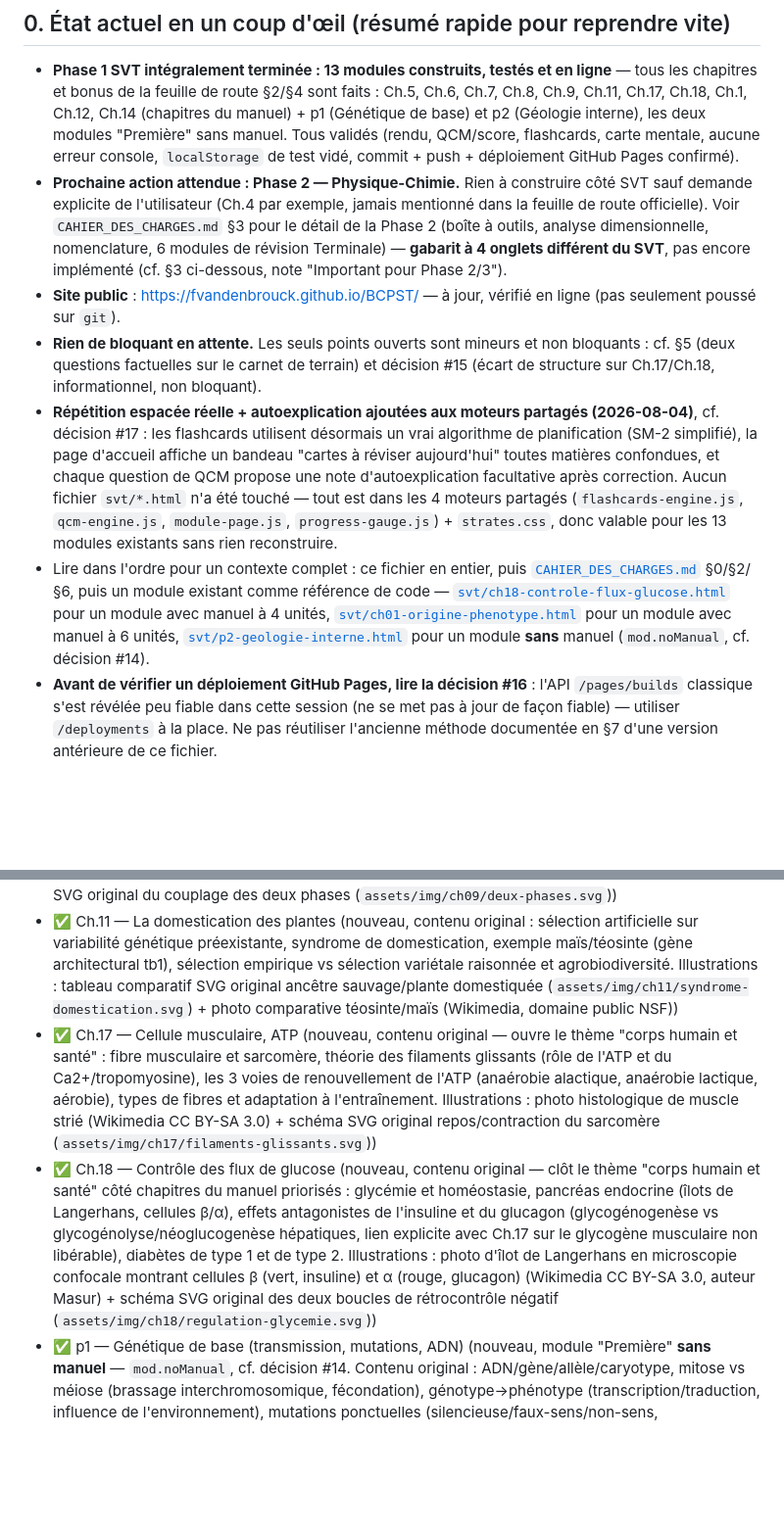
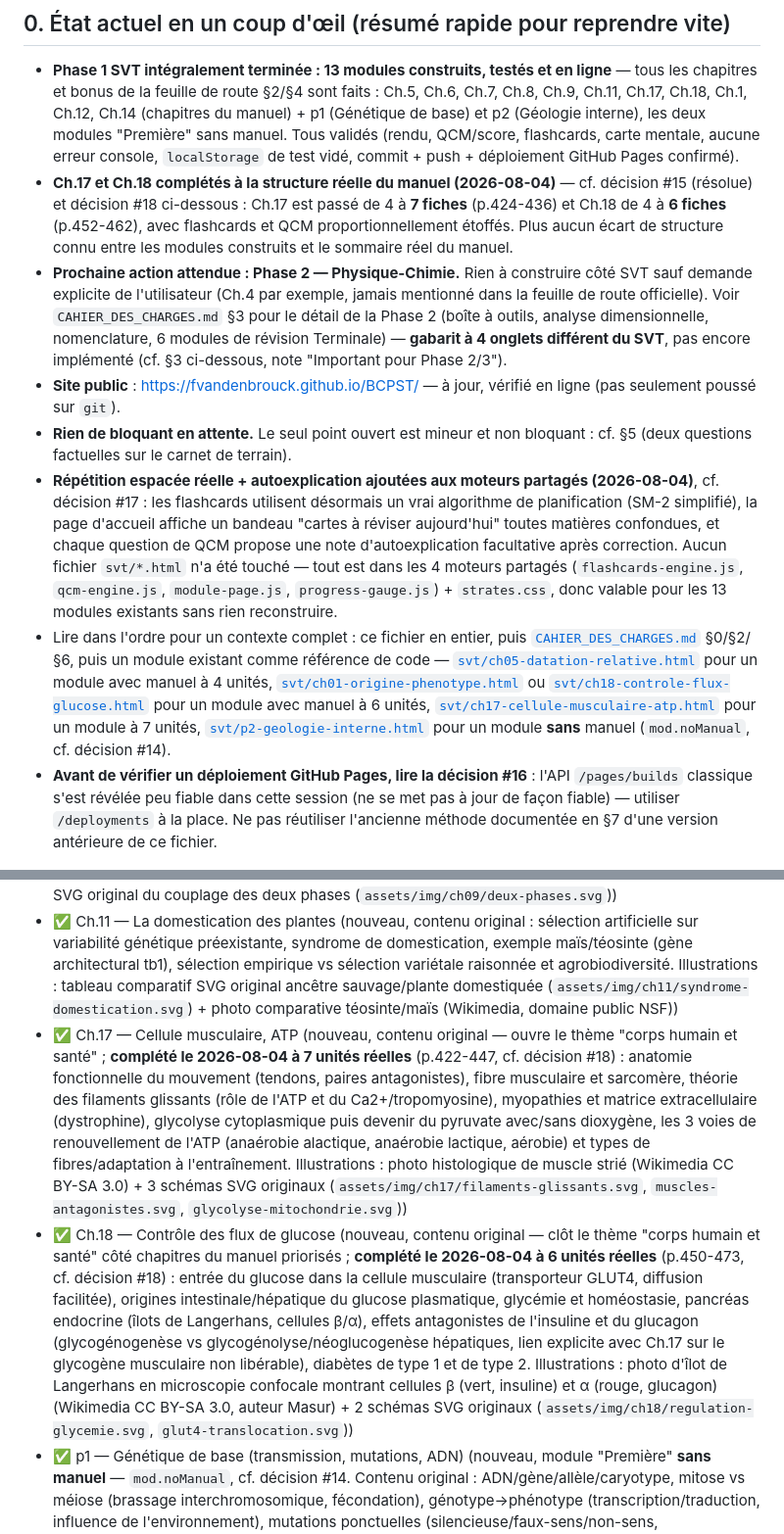
Before and after one commit to fvandenbrouck/BCPST, a Markdown page: SYNTHESE_SESSION.md, 2 parts joined by grey strips. Shown at 98% size. Rendered like a GitHub page; blank space fills up the shorter version.

```diff
--- a/SYNTHESE_SESSION.md
+++ b/SYNTHESE_SESSION.md
@@ -10,11 +10,12 @@ Dernière mise à jour : **2026-08-04**.
 ## 0. État actuel en un coup d'œil (résumé rapide pour reprendre vite)
 
 - **Phase 1 SVT intégralement terminée : 13 modules construits, testés et en ligne** — tous les chapitres et bonus de la feuille de route §2/§4 sont faits : Ch.5, Ch.6, Ch.7, Ch.8, Ch.9, Ch.11, Ch.17, Ch.18, Ch.1, Ch.12, Ch.14 (chapitres du manuel) + p1 (Génétique de base) et p2 (Géologie interne), les deux modules "Première" sans manuel. Tous validés (rendu, QCM/score, flashcards, carte mentale, aucune erreur console, `localStorage` de test vidé, commit + push + déploiement GitHub Pages confirmé).
+- **Ch.17 et Ch.18 complétés à la structure réelle du manuel (2026-08-04)** — cf. décision #15 (résolue) et décision #18 ci-dessous : Ch.17 est passé de 4 à **7 fiches** (p.424-436) et Ch.18 de 4 à **6 fiches** (p.452-462), avec flashcards et QCM proportionnellement étoffés. Plus aucun écart de structure connu entre les modules construits et le sommaire réel du manuel.
 - **Prochaine action attendue : Phase 2 — Physique-Chimie.** Rien à construire côté SVT sauf demande explicite de l'utilisateur (Ch.4 par exemple, jamais mentionné dans la feuille de route officielle). Voir `CAHIER_DES_CHARGES.md` §3 pour le détail de la Phase 2 (boîte à outils, analyse dimensionnelle, nomenclature, 6 modules de révision Terminale) — **gabarit à 4 onglets différent du SVT**, pas encore implémenté (cf. §3 ci-dessous, note "Important pour Phase 2/3").
 - **Site public** : https://fvandenbrouck.github.io/BCPST/ — à jour, vérifié en ligne (pas seulement poussé sur `git`).
-- **Rien de bloquant en attente.** Les seuls points ouverts sont mineurs et non bloquants : cf. §5 (deux questions factuelles sur le carnet de terrain) et décision #15 (écart de structure sur Ch.17/Ch.18, informationnel, non bloquant).
+- **Rien de bloquant en attente.** Le seul point ouvert est mineur et non bloquant : cf. §5 (deux questions factuelles sur le carnet de terrain).
 - **Répétition espacée réelle + autoexplication ajoutées aux moteurs partagés (2026-08-04)**, cf. décision #17 : les flashcards utilisent désormais un vrai algorithme de planification (SM-2 simplifié), la page d'accueil affiche un bandeau "cartes à réviser aujourd'hui" toutes matières confondues, et chaque question de QCM propose une note d'autoexplication facultative après correction. Aucun fichier `svt/*.html` n'a été touché — tout est dans les 4 moteurs partagés (`flashcards-engine.js`, `qcm-engine.js`, `module-page.js`, `progress-gauge.js`) + `strates.css`, donc valable pour les 13 modules existants sans rien reconstruire.
-- Lire dans l'ordre pour un contexte complet : ce fichier en entier, puis [`CAHIER_DES_CHARGES.md`](CAHIER_DES_CHARGES.md) §0/§2/§6, puis un module existant comme référence de code — [`svt/ch18-controle-flux-glucose.html`](svt/ch18-controle-flux-glucose.html) pour un module avec manuel à 4 unités, [`svt/ch01-origine-phenotype.html`](svt/ch01-origine-phenotype.html) pour un module avec manuel à 6 unités, [`svt/p2-geologie-interne.html`](svt/p2-geologie-interne.html) pour un module **sans** manuel (`mod.noManual`, cf. décision #14).
+- Lire dans l'ordre pour un contexte complet : ce fichier en entier, puis [`CAHIER_DES_CHARGES.md`](CAHIER_DES_CHARGES.md) §0/§2/§6, puis un module existant comme référence de code — [`svt/ch05-datation-relative.html`](svt/ch05-datation-relative.html) pour un module avec manuel à 4 unités, [`svt/ch01-origine-phenotype.html`](svt/ch01-origine-phenotype.html) ou [`svt/ch18-controle-flux-glucose.html`](svt/ch18-controle-flux-glucose.html) pour un module avec manuel à 6 unités, [`svt/ch17-cellule-musculaire-atp.html`](svt/ch17-cellule-musculaire-atp.html) pour un module à 7 unités, [`svt/p2-geologie-interne.html`](svt/p2-geologie-interne.html) pour un module **sans** manuel (`mod.noManual`, cf. décision #14).
 - **Avant de vérifier un déploiement GitHub Pages, lire la décision #16** : l'API `/pages/builds` classique s'est révélée peu fiable dans cette session (ne se met pas à jour de façon fiable) — utiliser `/deployments` à la place. Ne pas réutiliser l'ancienne méthode documentée en §7 d'une version antérieure de ce fichier.
 
 ---
@@ -116,8 +122,8 @@ SYNTHESE_SESSION.md               ce fichier
 - ✅ Ch.8 — Organisation des plantes à fleurs (nouveau, contenu original : appareil végétatif/reproducteur, phytomère, méristèmes et croissance primaire/secondaire, structure florale, double fécondation, adaptation architecturale au milieu. Un badge "🏔️ Vu sur le terrain" vers `carnet-de-terrain/lautaret.html` sur l'Unité 4. Illustrations : photo de cernes de croissance (Wikimedia CC BY-SA 2.5) + schéma SVG original de coupe de fleur (`assets/img/ch08/fleur-coupe.svg`))
 - ✅ Ch.9 — La plante productrice de matière organique (nouveau, contenu original : photosynthèse — principe général, phase photochimique (photolyse de l'eau, ATP/NADPH,H+), phase chimique/cycle de Calvin (RuBisCO), facteurs limitants et bilan matière/énergie à l'échelle du cycle du carbone. Illustrations : photo de chloroplaste au microscope électronique (Wikimedia CC BY-SA 2.0) + schéma SVG original du couplage des deux phases (`assets/img/ch09/deux-phases.svg`))
 - ✅ Ch.11 — La domestication des plantes (nouveau, contenu original : sélection artificielle sur variabilité génétique préexistante, syndrome de domestication, exemple maïs/téosinte (gène architectural tb1), sélection empirique vs sélection variétale raisonnée et agrobiodiversité. Illustrations : tableau comparatif SVG original ancêtre sauvage/plante domestiquée (`assets/img/ch11/syndrome-domestication.svg`) + photo comparative téosinte/maïs (Wikimedia, domaine public NSF))
-- ✅ Ch.17 — Cellule musculaire, ATP (nouveau, contenu original — ouvre le thème "corps humain et santé" : fibre musculaire et sarcomère, théorie des filaments glissants (rôle de l'ATP et du Ca2+/tropomyosine), les 3 voies de renouvellement de l'ATP (anaérobie alactique, anaérobie lactique, aérobie), types de fibres et adaptation à l'entraînement. Illustrations : photo histologique de muscle strié (Wikimedia CC BY-SA 3.0) + schéma SVG original repos/contraction du sarcomère (`assets/img/ch17/filaments-glissants.svg`))
-- ✅ Ch.18 — Contrôle des flux de glucose (nouveau, contenu original — clôt le thème "corps humain et santé" côté chapitres du manuel priorisés : glycémie et homéostasie, pancréas endocrine (îlots de Langerhans, cellules β/α), effets antagonistes de l'insuline et du glucagon (glycogénogenèse vs glycogénolyse/néoglucogenèse hépatiques, lien explicite avec Ch.17 sur le glycogène musculaire non libérable), diabètes de type 1 et de type 2. Illustrations : photo d'îlot de Langerhans en microscopie confocale montrant cellules β (vert, insuline) et α (rouge, glucagon) (Wikimedia CC BY-SA 3.0, auteur Masur) + schéma SVG original des deux boucles de rétrocontrôle négatif (`assets/img/ch18/regulation-glycemie.svg`))
+- ✅ Ch.17 — Cellule musculaire, ATP (nouveau, contenu original — ouvre le thème "corps humain et santé" ; **complété le 2026-08-04 à 7 unités réelles** (p.422-447, cf. décision #18) : anatomie fonctionnelle du mouvement (tendons, paires antagonistes), fibre musculaire et sarcomère, théorie des filaments glissants (rôle de l'ATP et du Ca2+/tropomyosine), myopathies et matrice extracellulaire (dystrophine), glycolyse cytoplasmique puis devenir du pyruvate avec/sans dioxygène, les 3 voies de renouvellement de l'ATP (anaérobie alactique, anaérobie lactique, aérobie) et types de fibres/adaptation à l'entraînement. Illustrations : photo histologique de muscle strié (Wikimedia CC BY-SA 3.0) + 3 schémas SVG originaux (`assets/img/ch17/filaments-glissants.svg`, `muscles-antagonistes.svg`, `glycolyse-mitochondrie.svg`))
+- ✅ Ch.18 — Contrôle des flux de glucose (nouveau, contenu original — clôt le thème "corps humain et santé" côté chapitres du manuel priorisés ; **complété le 2026-08-04 à 6 unités réelles** (p.450-473, cf. décision #18) : entrée du glucose dans la cellule musculaire (transporteur GLUT4, diffusion facilitée), origines intestinale/hépatique du glucose plasmatique, glycémie et homéostasie, pancréas endocrine (îlots de Langerhans, cellules β/α), effets antagonistes de l'insuline et du glucagon (glycogénogenèse vs glycogénolyse/néoglucogenèse hépatiques, lien explicite avec Ch.17 sur le glycogène musculaire non libérable), diabètes de type 1 et de type 2. Illustrations : photo d'îlot de Langerhans en microscopie confocale montrant cellules β (vert, insuline) et α (rouge, glucagon) (Wikimedia CC BY-SA 3.0, auteur Masur) + 2 schémas SVG originaux (`assets/img/ch18/regulation-glycemie.svg`, `glut4-translocation.svg`))
 - ✅ p1 — Génétique de base (transmission, mutations, ADN) (nouveau, module "Première" **sans manuel** — `mod.noManual`, cf. décision #14. Contenu original : ADN/gène/allèle/caryotype, mitose vs méiose (brassage interchromosomique, fécondation), génotype→phénotype (transcription/traduction, influence de l'environnement), mutations ponctuelles (silencieuse/faux-sens/non-sens, germinale/somatique) — dernier paragraphe relié explicitement à Ch.11 déjà construit (sélection sur variabilité génétique). Illustrations : caryotype humain masculin réel (Wikimedia, National Human Genome Research Institute/NIH, domaine public) + schéma SVG original comparant mitose et méiose (`assets/img/p1/mitose-meiose.svg`))
 - ✅ p2 — Géologie interne (dynamique de la Terre) (nouveau, module "Première" **sans manuel**. Contenu original : structure interne du globe (croûte/manteau/noyau, ondes sismiques), lithosphère/asthénosphère et tectonique des plaques (convection mantellique), les trois types de limites de plaques (divergente/convergente/transformante), séismes et volcans (volcanisme de dorsale/subduction/point chaud). Badge "🏔️ Vu sur le terrain" vers `carnet-de-terrain/chenaillet.html` sur l'Unité 3 (séquence ophiolitique et obduction, en écho direct à Ch.7 déjà construit — une question de raisonnement du QCM relie explicitement les deux). Illustrations : photo réelle de laves en coussins sous-marines à Hawaï (Wikimedia, NOAA/NURP, domaine public) + schéma SVG original combinant structure interne du globe et coupe des limites de plaques (`assets/img/p2/structure-plaques.svg`))
 - ✅ Ch.1 — L'origine du phénotype des individus (bonus, nouveau, **6 unités réelles** — cf. décision #15, contenu original : clones cellulaires (stabilité mitotique vs innovation par mutation somatique/mosaïcisme), vocabulaire de génétique (locus, allèle, homo/hétérozygote, dominant/récessif), brassage méiotique inter- et intrachromosomique (crossing-over), analyse par arbre généalogique en génétique humaine, accidents de la méiose (non-disjonction, trisomie, crossing-over inégal). Relié explicitement au module p1 et à Ch.11. Illustrations : schéma SVG original du crossing-over (`assets/img/ch01/crossing-over.svg`) + caryotype trisomique 21 réel (Wikimedia, NHGRI/NIH, domaine public))
```
Also changed, not shown: other parts of SYNTHESE_SESSION.md (+7 -2 lines).
